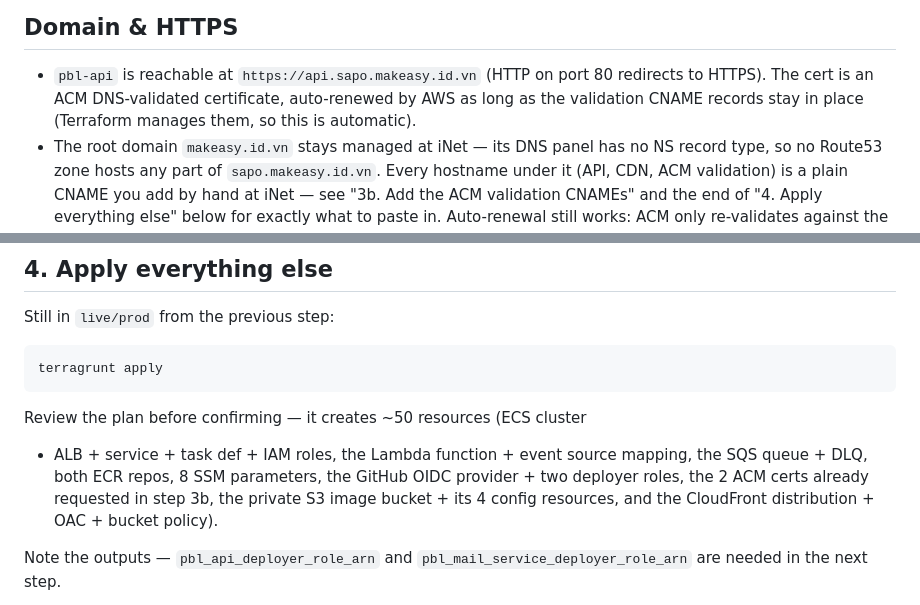
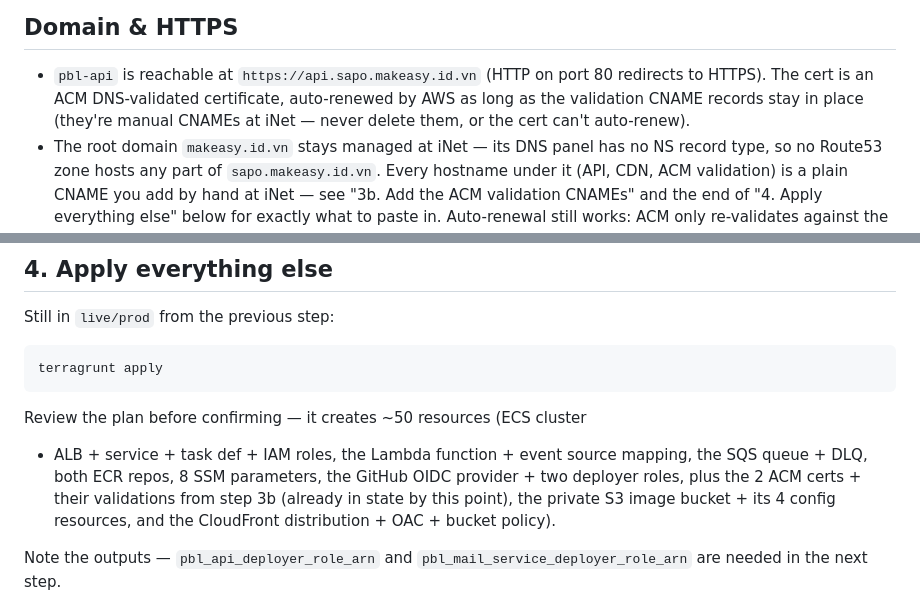
Before and after one commit to SapoClone/pbl-infra, a Markdown page: README.md, 2 parts joined by grey strips. Drawn GitHub-style.

Commit message:
docs: fix stale claim that Terraform auto-manages the CNAME records

```diff
--- a/README.md
+++ b/README.md
@@ -61,7 +61,7 @@ GitHub Actions (OIDC) ──push──▶ ECR (pbl-api)         GitHub Actions (
 - `pbl-api` is reachable at `https://api.sapo.makeasy.id.vn` (HTTP on
   port 80 redirects to HTTPS). The cert is an ACM DNS-validated
   certificate, auto-renewed by AWS as long as the validation CNAME
-  records stay in place (Terraform manages them, so this is automatic).
+  records stay in place (they're manual CNAMEs at iNet — never delete them, or the cert can't auto-renew).
 - The root domain `makeasy.id.vn` stays managed at iNet — its DNS panel
   has no NS record type, so no Route53 zone hosts any part of
   `sapo.makeasy.id.vn`. Every hostname under it (API, CDN, ACM
@@ -212,8 +212,8 @@ terragrunt apply
 Review the plan before confirming — it creates ~50 resources (ECS cluster
 + ALB + service + task def + IAM roles, the Lambda function + event
 source mapping, the SQS queue + DLQ, both ECR repos, 8 SSM parameters, the
-GitHub OIDC provider + two deployer roles, the 2 ACM certs already
-requested in step 3b, the private S3 image bucket + its 4 config
+GitHub OIDC provider + two deployer roles, plus the 2 ACM certs + their
+validations from step 3b (already in state by this point), the private S3 image bucket + its 4 config
 resources, and the CloudFront distribution + OAC + bucket policy).
 
 Note the outputs — `pbl_api_deployer_role_arn` and
```
